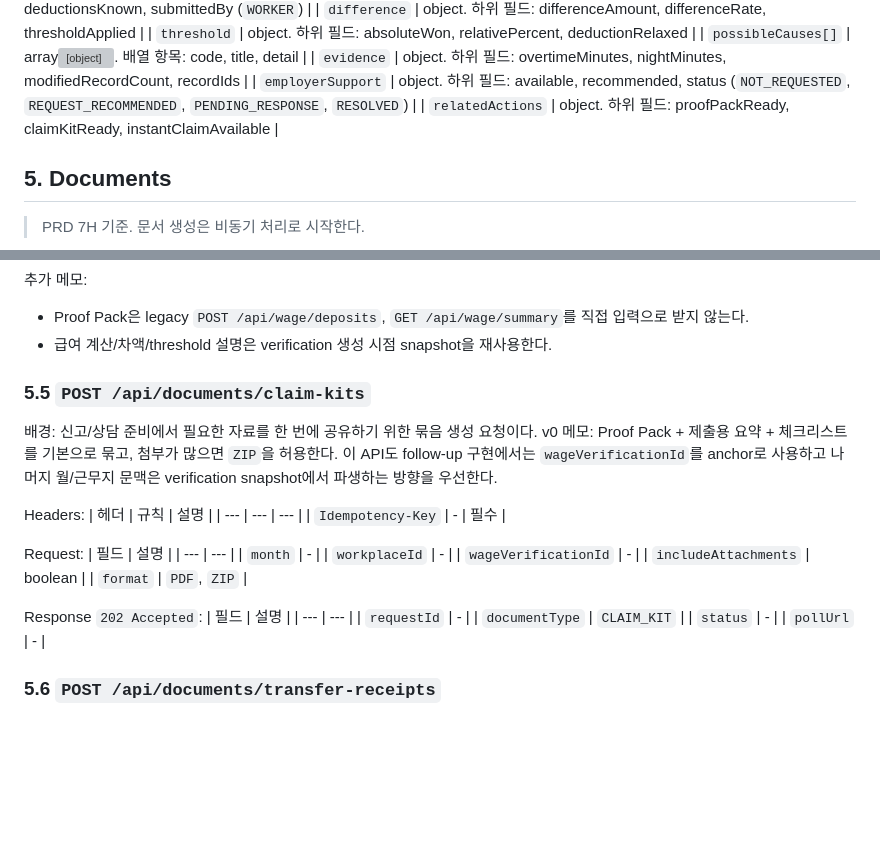
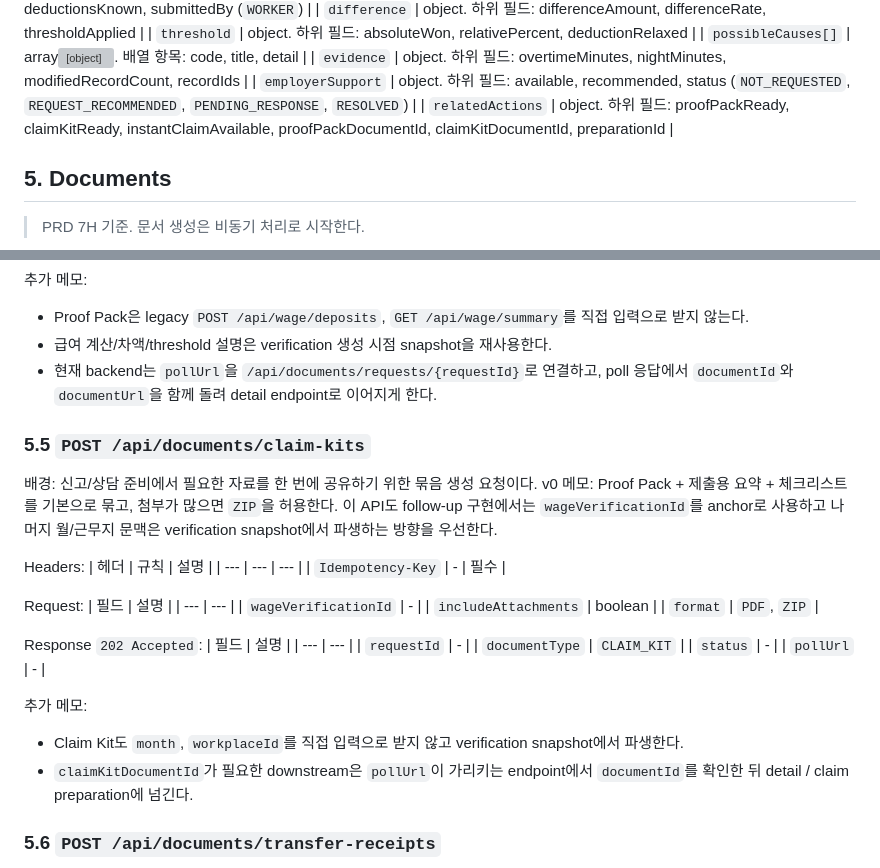
Before and after one commit to Jun-201-401/dondone, a Markdown page: docs/DonDone_P0_API_Contract_v0.md, 2 parts joined by grey strips. Drawn GitHub-style; blank space fills up the shorter version; grey boxes are pictures that could not be loaded.

Commit message:
docs: Documents Claim verification 후속 계약 정리

```diff
--- a/docs/DonDone_P0_API_Contract_v0.md
+++ b/docs/DonDone_P0_API_Contract_v0.md
@@ -842,7 +842,7 @@ Response:
 | `possibleCauses[]` | array<object>. 배열 항목: code, title, detail |
 | `evidence` | object. 하위 필드: overtimeMinutes, nightMinutes, modifiedRecordCount, recordIds |
 | `employerSupport` | object. 하위 필드: available, recommended, status (`NOT_REQUESTED`, `REQUEST_RECOMMENDED`, `PENDING_RESPONSE`, `RESOLVED`) |
-| `relatedActions` | object. 하위 필드: proofPackReady, claimKitReady, instantClaimAvailable |
+| `relatedActions` | object. 하위 필드: proofPackReady, claimKitReady, instantClaimAvailable, proofPackDocumentId, claimKitDocumentId, preparationId |
 
 ## 5. Documents
 
@@ -940,6 +940,7 @@ Response `202 Accepted`:
 추가 메모:
 - Proof Pack은 legacy `POST /api/wage/deposits`, `GET /api/wage/summary`를 직접 입력으로 받지 않는다.
 - 급여 계산/차액/threshold 설명은 verification 생성 시점 snapshot을 재사용한다.
+- 현재 backend는 `pollUrl`을 `/api/documents/requests/{requestId}`로 연결하고, poll 응답에서 `documentId`와 `documentUrl`을 함께 돌려 detail endpoint로 이어지게 한다.
 
 ### 5.5 `POST /api/documents/claim-kits`
 
@@ -954,8 +955,6 @@ Headers:
 Request:
 | 필드 | 설명 |
 | --- | --- |
-| `month` | - |
-| `workplaceId` | - |
 | `wageVerificationId` | - |
 | `includeAttachments` | boolean |
 | `format` | `PDF`, `ZIP` |
@@ -967,6 +966,10 @@ Response `202 Accepted`:
 | `documentType` | `CLAIM_KIT` |
 | `status` | - |
 | `pollUrl` | - |
+
+추가 메모:
+- Claim Kit도 `month`, `workplaceId`를 직접 입력으로 받지 않고 verification snapshot에서 파생한다.
+- `claimKitDocumentId`가 필요한 downstream은 `pollUrl`이 가리키는 endpoint에서 `documentId`를 확인한 뒤 detail / claim preparation에 넘긴다.
 
 ### 5.6 `POST /api/documents/transfer-receipts`
 
```
Also changed, not shown: 1 other file.
